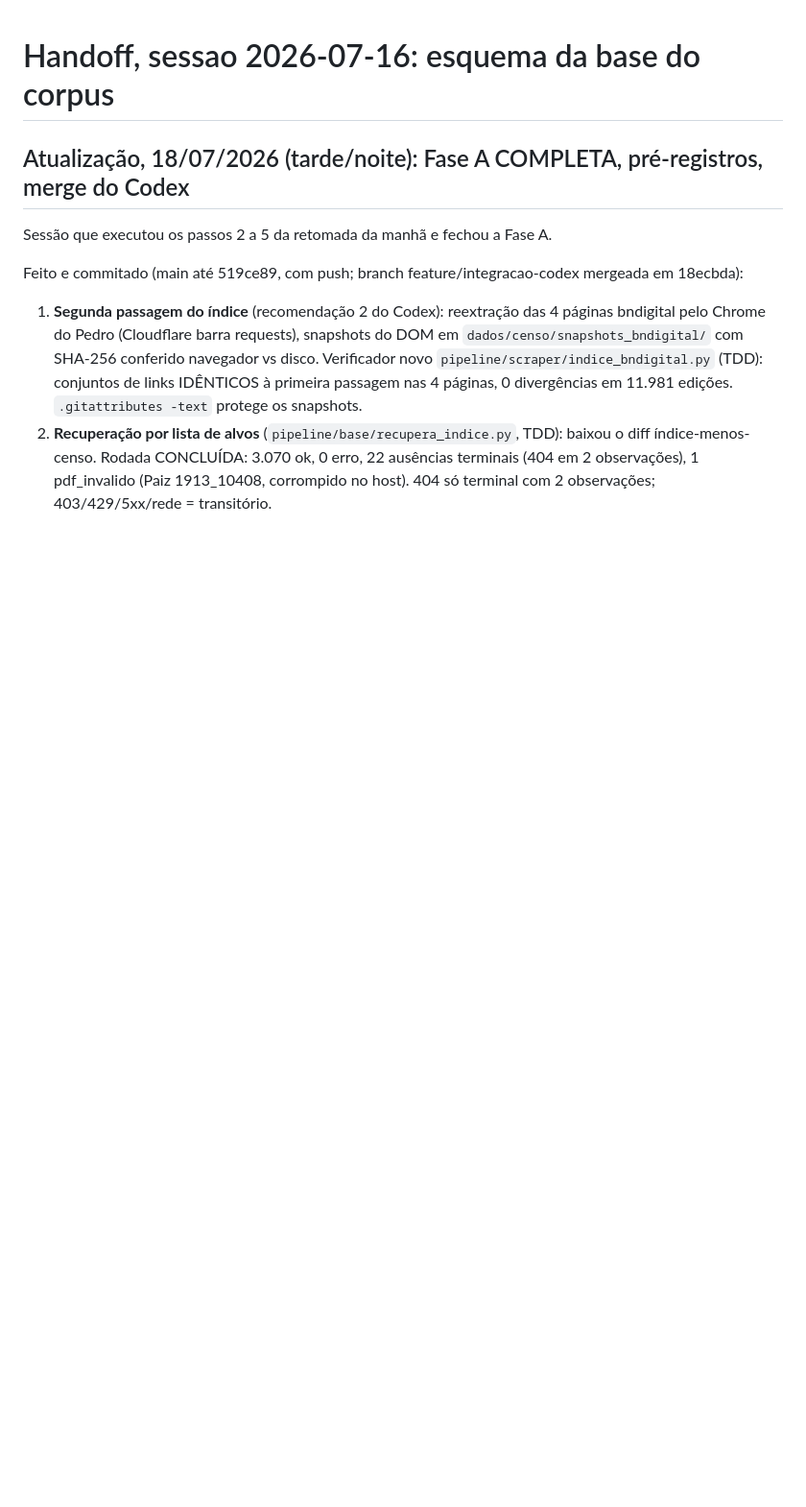
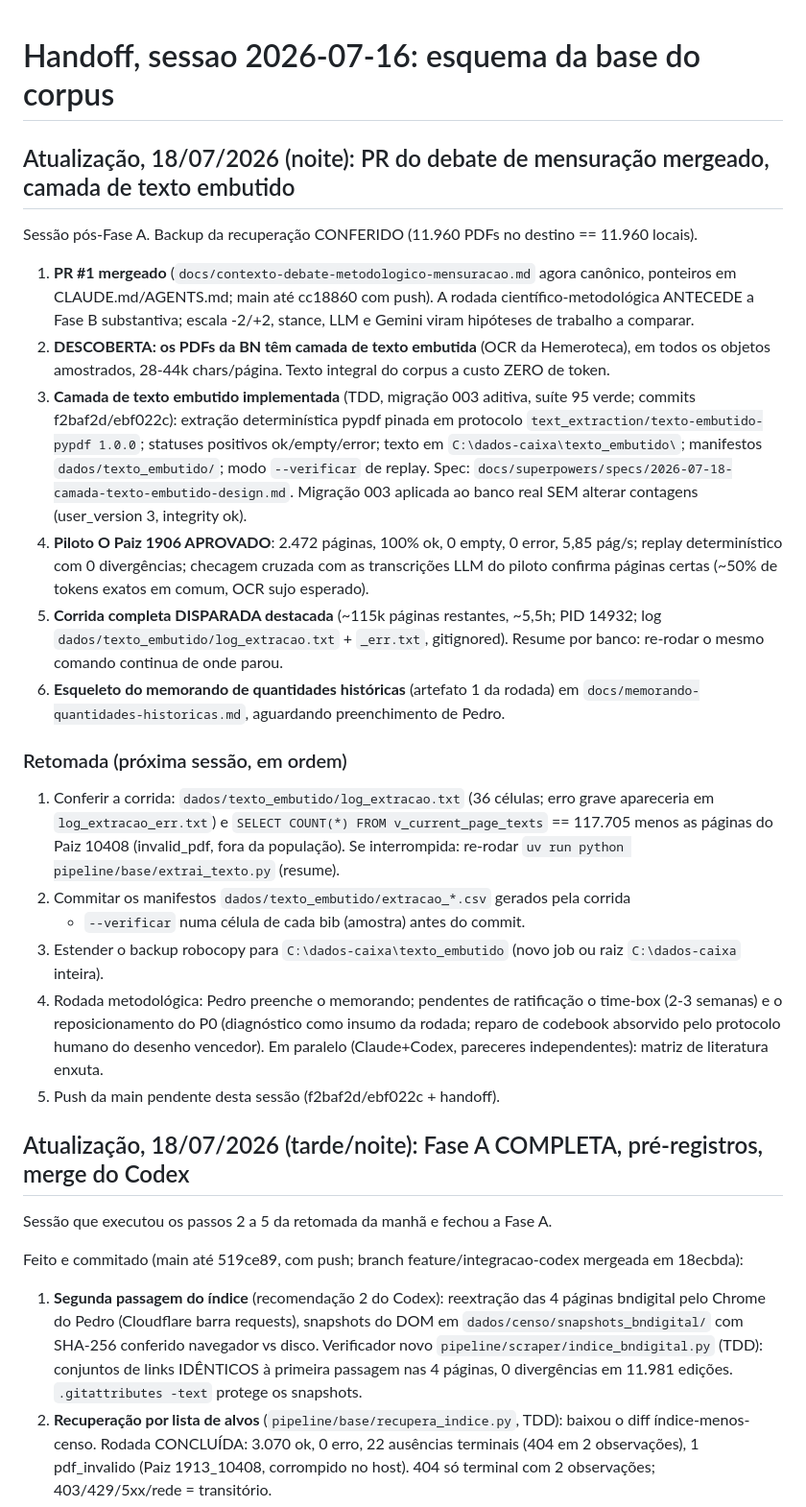
Before and after one commit to pedrortencio/caixa-conversao-toolkit, a Markdown page: docs/handoff-2026-07-16-base-corpus.md, the part around the change. Shown at 96% size. Rendered like a GitHub page; blank space fills up the shorter version.

Commit message:
docs: handoff da camada de texto embutido e retomada da rodada metodologica
Co-Authored-By: Claude Fable 5 <noreply@anthropic.com>

```diff
--- a/docs/handoff-2026-07-16-base-corpus.md
+++ b/docs/handoff-2026-07-16-base-corpus.md
@@ -1,4 +1,48 @@
 # Handoff, sessao 2026-07-16: esquema da base do corpus
+
+## Atualização, 18/07/2026 (noite): PR do debate de mensuração mergeado, camada de texto embutido
+
+Sessão pós-Fase A. Backup da recuperação CONFERIDO (11.960 PDFs no destino == 11.960 locais).
+
+1. **PR #1 mergeado** (`docs/contexto-debate-metodologico-mensuracao.md` agora canônico,
+   ponteiros em CLAUDE.md/AGENTS.md; main até cc18860 com push). A rodada
+   científico-metodológica ANTECEDE a Fase B substantiva; escala -2/+2, stance, LLM e
+   Gemini viram hipóteses de trabalho a comparar.
+2. **DESCOBERTA: os PDFs da BN têm camada de texto embutida** (OCR da Hemeroteca), em
+   todos os objetos amostrados, 28-44k chars/página. Texto integral do corpus a custo
+   ZERO de token.
+3. **Camada de texto embutido implementada** (TDD, migração 003 aditiva, suíte 95 verde;
+   commits f2baf2d/ebf022c): extração determinística pypdf pinada em protocolo
+   `text_extraction/texto-embutido-pypdf 1.0.0`; statuses positivos ok/empty/error;
+   texto em `C:\dados-caixa\texto_embutido\`; manifestos `dados/texto_embutido/`;
+   modo `--verificar` de replay. Spec:
+   `docs/superpowers/specs/2026-07-18-camada-texto-embutido-design.md`. Migração 003
+   aplicada ao banco real SEM alterar contagens (user_version 3, integrity ok).
+4. **Piloto O Paiz 1906 APROVADO**: 2.472 páginas, 100% ok, 0 empty, 0 error,
+   5,85 pág/s; replay determinístico com 0 divergências; checagem cruzada com as
+   transcrições LLM do piloto confirma páginas certas (~50% de tokens exatos em comum,
+   OCR sujo esperado).
+5. **Corrida completa DISPARADA destacada** (~115k páginas restantes, ~5,5h; PID 14932;
+   log `dados/texto_embutido/log_extracao.txt` + `_err.txt`, gitignored). Resume por
+   banco: re-rodar o mesmo comando continua de onde parou.
+6. **Esqueleto do memorando de quantidades históricas** (artefato 1 da rodada) em
+   `docs/memorando-quantidades-historicas.md`, aguardando preenchimento de Pedro.
+
+### Retomada (próxima sessão, em ordem)
+
+1. Conferir a corrida: `dados/texto_embutido/log_extracao.txt` (36 células; erro grave
+   apareceria em `log_extracao_err.txt`) e `SELECT COUNT(*) FROM v_current_page_texts`
+   == 117.705 menos as páginas do Paiz 10408 (invalid_pdf, fora da população).
+   Se interrompida: re-rodar `uv run python pipeline/base/extrai_texto.py` (resume).
+2. Commitar os manifestos `dados/texto_embutido/extracao_*.csv` gerados pela corrida
+   + `--verificar` numa célula de cada bib (amostra) antes do commit.
+3. Estender o backup robocopy para `C:\dados-caixa\texto_embutido` (novo job ou raiz
+   `C:\dados-caixa` inteira).
+4. Rodada metodológica: Pedro preenche o memorando; pendentes de ratificação o
+   time-box (2-3 semanas) e o reposicionamento do P0 (diagnóstico como insumo da
+   rodada; reparo de codebook absorvido pelo protocolo humano do desenho vencedor).
+   Em paralelo (Claude+Codex, pareceres independentes): matriz de literatura enxuta.
+5. Push da main pendente desta sessão (f2baf2d/ebf022c + handoff).
 
 ## Atualização, 18/07/2026 (tarde/noite): Fase A COMPLETA, pré-registros, merge do Codex
 
```
